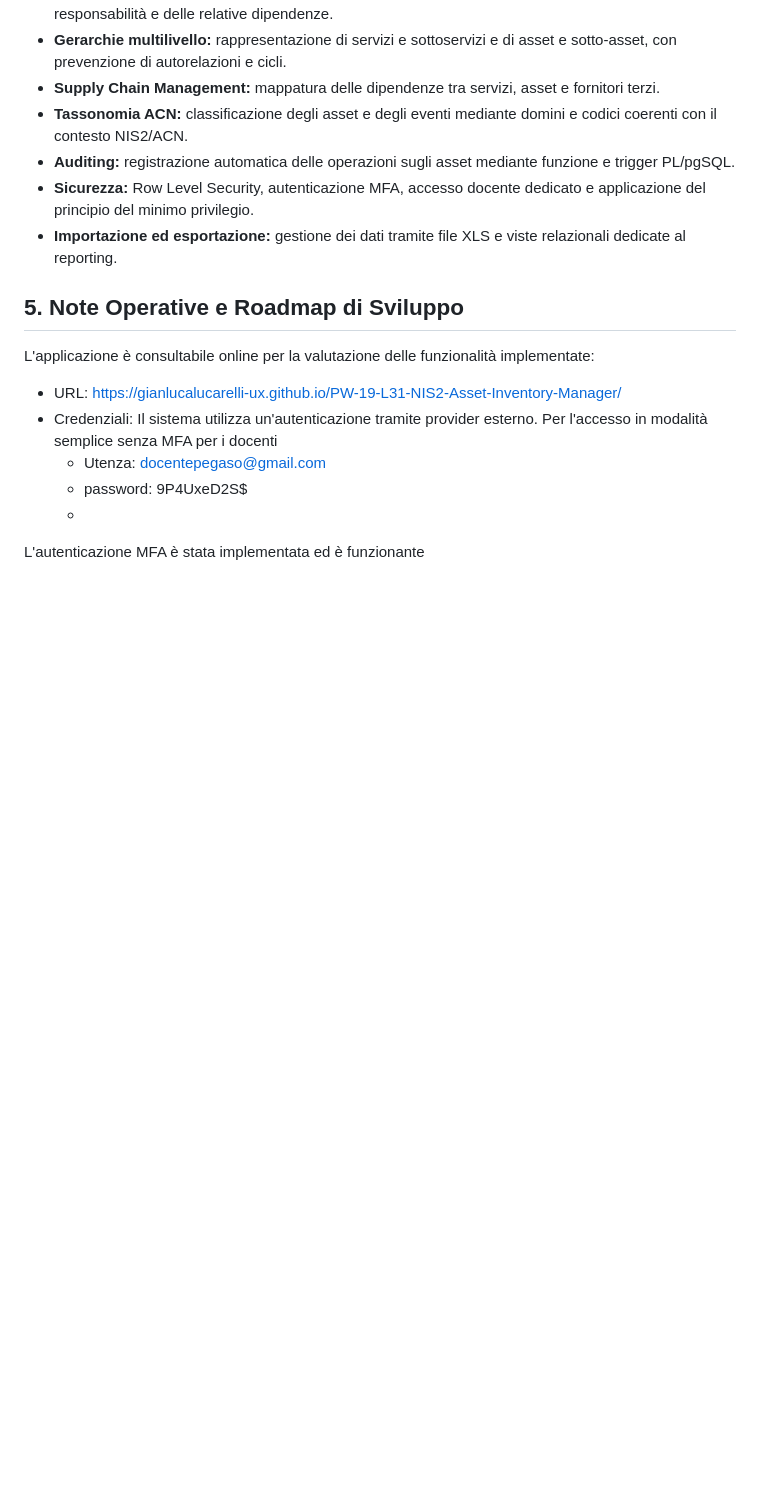
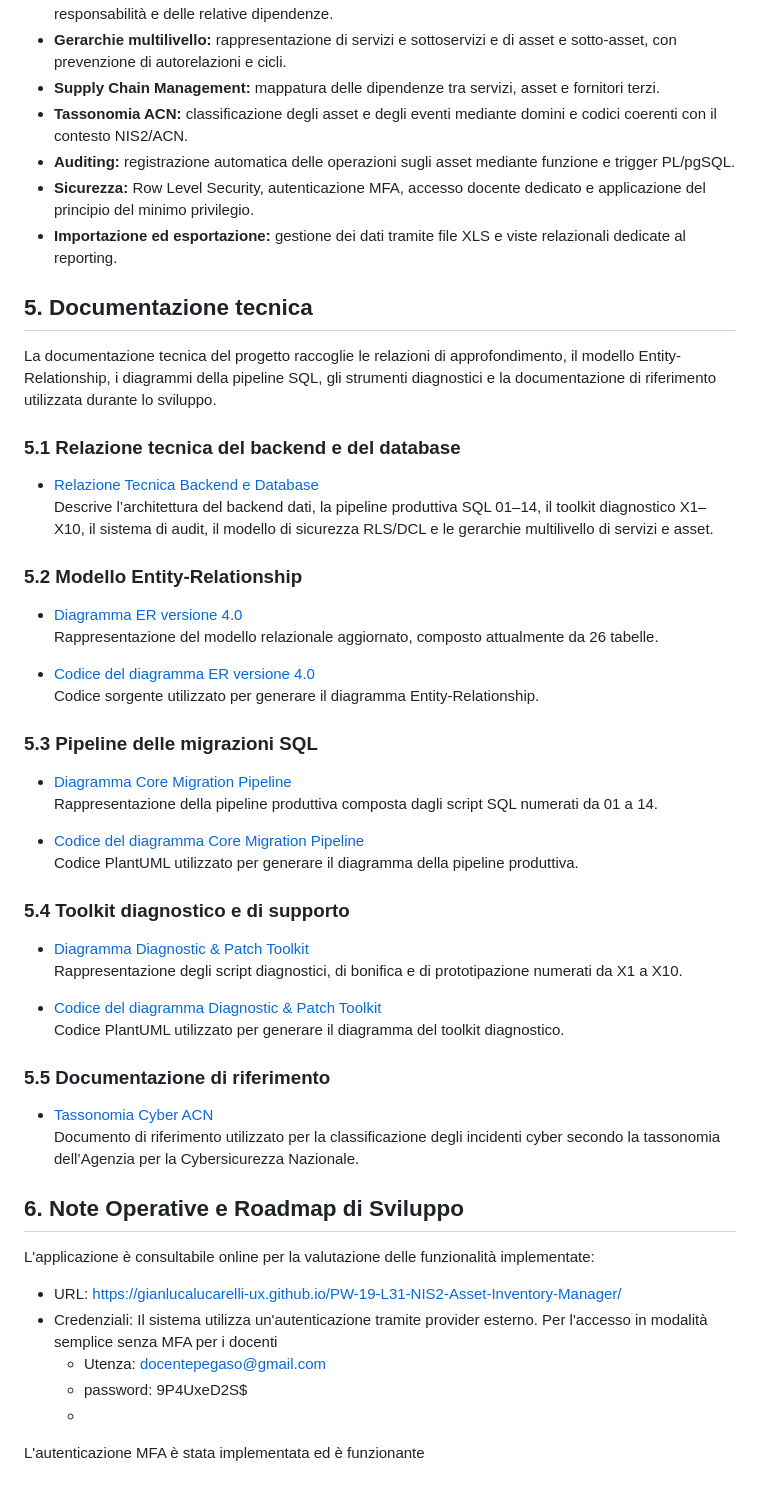
Before and after one commit to gianlucalucarelli-ux/PW-19-L31-NIS2-Asset-Inventory-Manager, a Markdown page: README.md, the part around the change. Rendered like a GitHub page; blank space fills up the shorter version.

```diff
--- a/README.md
+++ b/README.md
@@ -33,7 +33,45 @@ Il progetto è organizzato in modo modulare per garantire manutenibilità e scan
 *   **Sicurezza:** Row Level Security, autenticazione MFA, accesso docente dedicato e applicazione del principio del minimo privilegio.
 *   **Importazione ed esportazione:** gestione dei dati tramite file XLS e viste relazionali dedicate al reporting.
 
-## 5. Note Operative e Roadmap di Sviluppo
+## 5. Documentazione tecnica
+
+La documentazione tecnica del progetto raccoglie le relazioni di approfondimento, il modello Entity-Relationship, i diagrammi della pipeline SQL, gli strumenti diagnostici e la documentazione di riferimento utilizzata durante lo sviluppo.
+
+### 5.1 Relazione tecnica del backend e del database
+
+- [Relazione Tecnica Backend e Database](./docs/Relazione_Tecnica_Backend_Database.pdf)
+  Descrive l’architettura del backend dati, la pipeline produttiva SQL 01–14, il toolkit diagnostico X1–X10, il sistema di audit, il modello di sicurezza RLS/DCL e le gerarchie multilivello di servizi e asset.
+
+### 5.2 Modello Entity-Relationship
+
+- [Diagramma ER versione 4.0](./docs/Diagramma%20ER%20Ver4.0.pdf)
+  Rappresentazione del modello relazionale aggiornato, composto attualmente da 26 tabelle.
+
+- [Codice del diagramma ER versione 4.0](./docs/Codice%20diagramma%20ER%20ver%204.0.pdf)
+  Codice sorgente utilizzato per generare il diagramma Entity-Relationship.
+
+### 5.3 Pipeline delle migrazioni SQL
+
+- [Diagramma Core Migration Pipeline](./docs/Core%20Migration%20Pipeline.png)
+  Rappresentazione della pipeline produttiva composta dagli script SQL numerati da 01 a 14.
+
+- [Codice del diagramma Core Migration Pipeline](./docs/Codice_diagramma_Core_Migration_Pipeline.pdf)
+  Codice PlantUML utilizzato per generare il diagramma della pipeline produttiva.
+
+### 5.4 Toolkit diagnostico e di supporto
+
+- [Diagramma Diagnostic & Patch Toolkit](./docs/Diagnostic%20Patch%20ToolKit.png)
+  Rappresentazione degli script diagnostici, di bonifica e di prototipazione numerati da X1 a X10.
+
+- [Codice del diagramma Diagnostic & Patch Toolkit](./docs/Codice_diagramma_Diagnostic_Patch_Toolkit_X.puml.pdf)
+  Codice PlantUML utilizzato per generare il diagramma del toolkit diagnostico.
+
+### 5.5 Documentazione di riferimento
+
+- [Tassonomia Cyber ACN](./docs/ACN_Tassonomia_Cyber_CLEAR.pdf)
+  Documento di riferimento utilizzato per la classificazione degli incidenti cyber secondo la tassonomia dell’Agenzia per la Cybersicurezza Nazionale.
+
+## 6. Note Operative e Roadmap di Sviluppo
 L'applicazione è consultabile online per la valutazione delle funzionalità implementate:
 *  URL: https://gianlucalucarelli-ux.github.io/PW-19-L31-NIS2-Asset-Inventory-Manager/
 *  Credenziali: Il sistema utilizza un'autenticazione tramite provider esterno. Per l'accesso in modalità semplice senza MFA per i docenti
```
